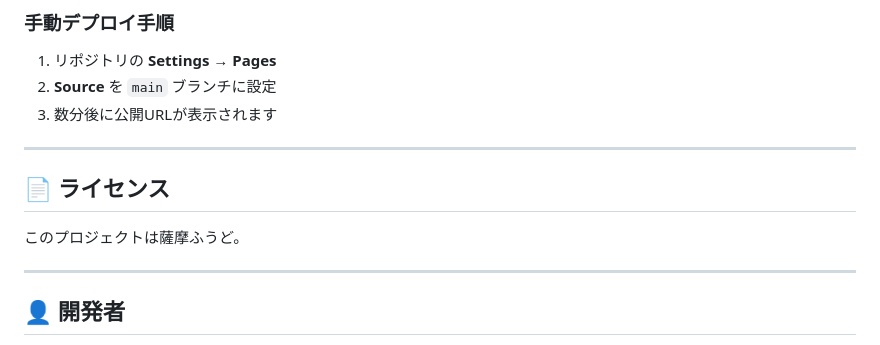
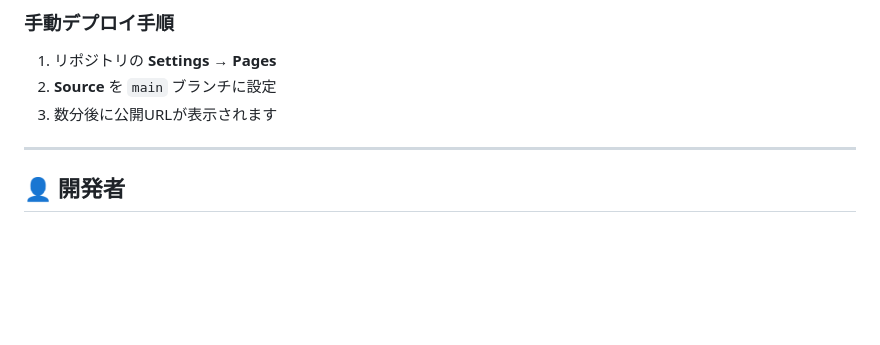
Before and after one commit to satumafoodkanri-debug/satsuma-food-site, a Markdown page: README.md, the part around the change. Rendered like a GitHub page; blank space fills up the shorter version.

```diff
--- a/README.md
+++ b/README.md
@@ -162,12 +162,6 @@ GitHub Pagesへのデプロイは自動的に行われます。
 
 ---
 
-## 📄 ライセンス
-
-このプロジェクトは薩摩ふうど。
-
----
-
 ## 👤 開発者
 
 **薩摩ふうど管理**
```
